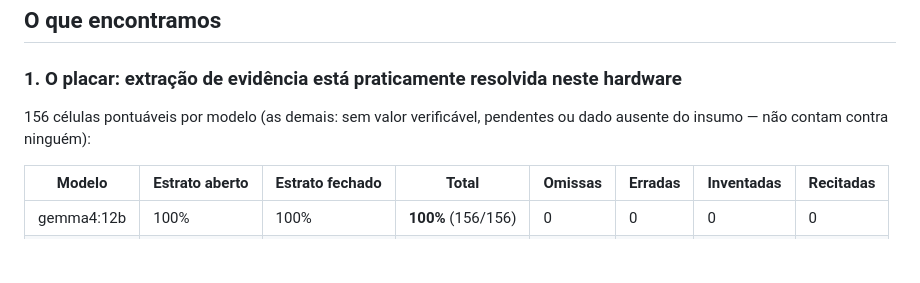
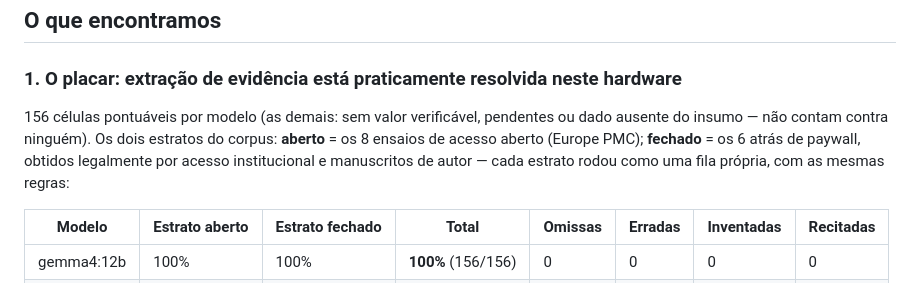
Before and after one commit to gbbarra/llm-evidence-extraction-benchmark-ptbr, a Markdown page: ARTIGO1.md, the part around the change. GitHub-like rendering; blank space fills up the shorter version.

Commit message:
Parte 1: glosa dos estratos aberto/fechado no ponto de leitura da tabela
Co-Authored-By: Claude Fable 5 <noreply@anthropic.com>

```diff
--- a/ARTIGO1.md
+++ b/ARTIGO1.md
@@ -23,7 +23,7 @@ A âncora: uma metanálise de fluidoterapia guiada por metas (Cureus, junho/2026
 
 ### 1. O placar: extração de evidência está praticamente resolvida neste hardware
 
-156 células pontuáveis por modelo (as demais: sem valor verificável, pendentes ou dado ausente do insumo — não contam contra ninguém):
+156 células pontuáveis por modelo (as demais: sem valor verificável, pendentes ou dado ausente do insumo — não contam contra ninguém). Os dois estratos do corpus: **aberto** = os 8 ensaios de acesso aberto (Europe PMC); **fechado** = os 6 atrás de paywall, obtidos legalmente por acesso institucional e manuscritos de autor — cada estrato rodou como uma fila própria, com as mesmas regras:
 
 | Modelo | Estrato aberto | Estrato fechado | **Total** | Omissas | Erradas | Inventadas | Recitadas |
 |---|---|---|---|---|---|---|---|
```
Also changed, not shown: ARTICLE1.md (+1 -1 lines).
